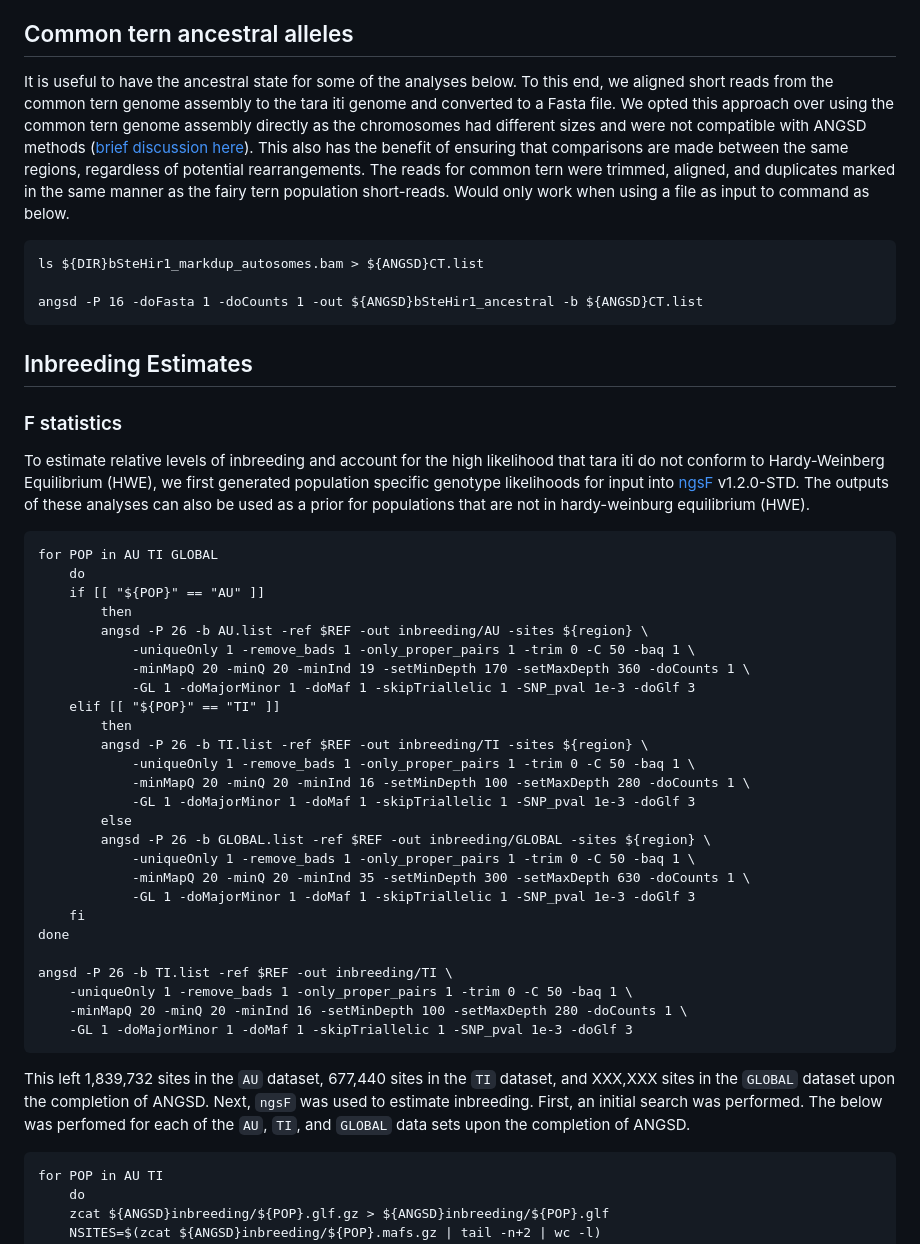
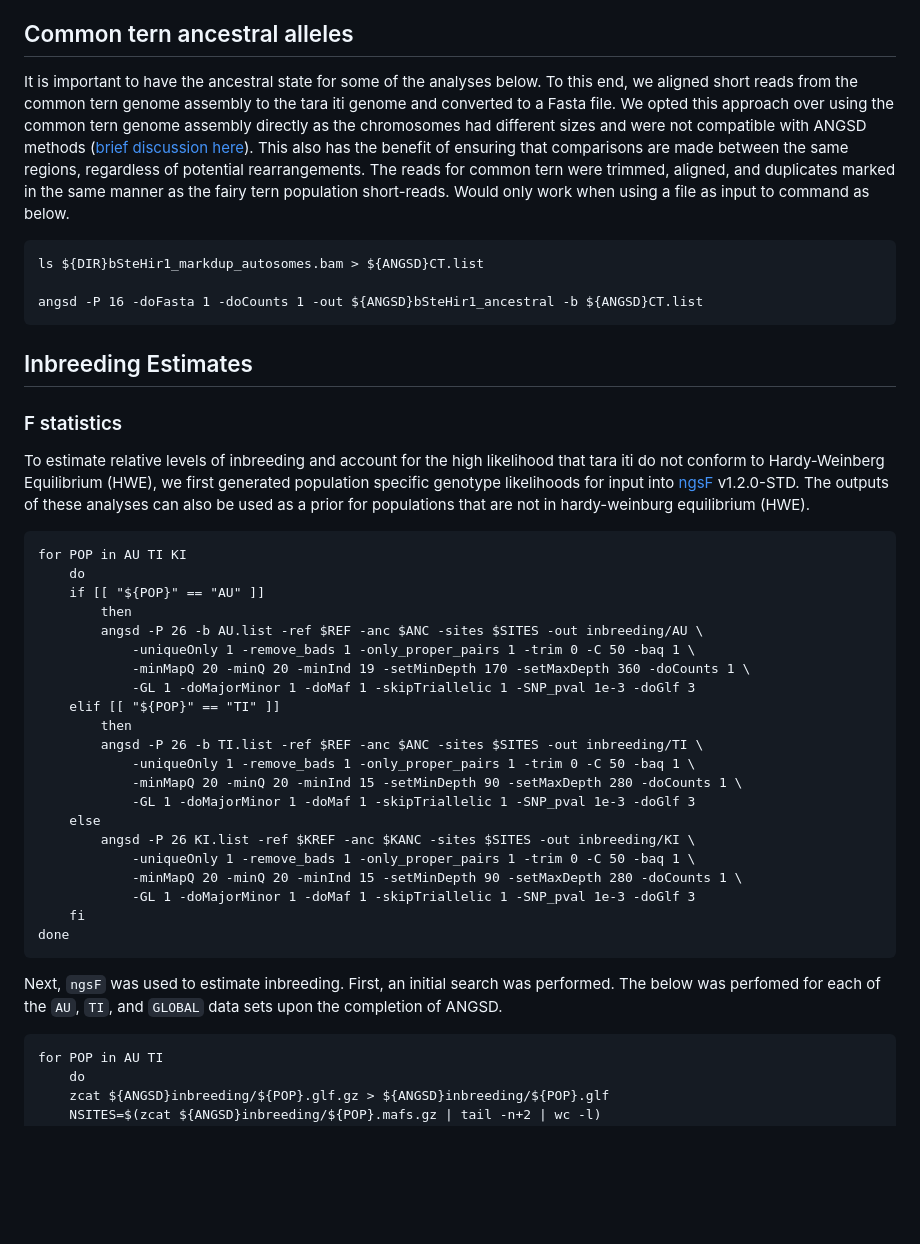
Before and after one commit to janawold1/2026_S_nereis_Cons_Gen, a Markdown page: 02_SNP_PopGen.md, the part around the change printed below. Rendered like a GitHub page; blank space fills up the shorter version.

Commit message:
Updated methods

````diff
--- a/02_SNP_PopGen.md
+++ b/02_SNP_PopGen.md
@@ -83,5 +80,5 @@ We also extracted the autosomoal chromosomes from the common tern assembly, and
 ## Common tern ancestral alleles
-It is useful to have the ancestral state for some of the analyses below. To this end, we aligned short reads from the common tern genome assembly to the tara iti genome and converted to a Fasta file. We opted this approach over using the common tern genome assembly directly as the chromosomes had different sizes and were not compatible with ANGSD methods ([brief discussion here](https://www.biostars.org/p/298013/)). This also has the benefit of ensuring that comparisons are made between the same regions, regardless of potential rearrangements. The reads for common tern were trimmed, aligned, and duplicates marked in the same manner as the fairy tern population short-reads. Would only work when using a file as input to command as below.
+It is important to have the ancestral state for some of the analyses below. To this end, we aligned short reads from the common tern genome assembly to the tara iti genome and converted to a Fasta file. We opted this approach over using the common tern genome assembly directly as the chromosomes had different sizes and were not compatible with ANGSD methods ([brief discussion here](https://www.biostars.org/p/298013/)). This also has the benefit of ensuring that comparisons are made between the same regions, regardless of potential rearrangements. The reads for common tern were trimmed, aligned, and duplicates marked in the same manner as the fairy tern population short-reads. Would only work when using a file as input to command as below.
 ```
 ls ${DIR}bSteHir1_markdup_autosomes.bam > ${ANGSD}CT.list
 
@@ -91,34 +88,29 @@ angsd -P 16 -doFasta 1 -doCounts 1 -out ${ANGSD}bSteHir1_ancestral -b ${ANGSD}CT
 ### F statistics
 To estimate relative levels of inbreeding and account for the high likelihood that tara iti do not conform to Hardy-Weinberg Equilibrium (HWE), we first generated population specific genotype likelihoods for input into [ngsF](https://github.com/mfumagalli/ngsTools) v1.2.0-STD. The outputs of these analyses can also be used as a prior for populations that are not in hardy-weinburg equilibrium (HWE).
 ```
-for POP in AU TI GLOBAL
+for POP in AU TI KI
     do
     if [[ "${POP}" == "AU" ]]
         then
-        angsd -P 26 -b AU.list -ref $REF -out inbreeding/AU -sites ${region} \
+        angsd -P 26 -b AU.list -ref $REF -anc $ANC -sites $SITES -out inbreeding/AU \
             -uniqueOnly 1 -remove_bads 1 -only_proper_pairs 1 -trim 0 -C 50 -baq 1 \
             -minMapQ 20 -minQ 20 -minInd 19 -setMinDepth 170 -setMaxDepth 360 -doCounts 1 \
             -GL 1 -doMajorMinor 1 -doMaf 1 -skipTriallelic 1 -SNP_pval 1e-3 -doGlf 3
     elif [[ "${POP}" == "TI" ]]
         then
-        angsd -P 26 -b TI.list -ref $REF -out inbreeding/TI -sites ${region} \
+        angsd -P 26 -b TI.list -ref $REF -anc $ANC -sites $SITES -out inbreeding/TI \
             -uniqueOnly 1 -remove_bads 1 -only_proper_pairs 1 -trim 0 -C 50 -baq 1 \
-            -minMapQ 20 -minQ 20 -minInd 16 -setMinDepth 100 -setMaxDepth 280 -doCounts 1 \
+            -minMapQ 20 -minQ 20 -minInd 15 -setMinDepth 90 -setMaxDepth 280 -doCounts 1 \
             -GL 1 -doMajorMinor 1 -doMaf 1 -skipTriallelic 1 -SNP_pval 1e-3 -doGlf 3
-        else
-        angsd -P 26 -b GLOBAL.list -ref $REF -out inbreeding/GLOBAL -sites ${region} \
+    else
+        angsd -P 26 KI.list -ref $KREF -anc $KANC -sites $SITES -out inbreeding/KI \
             -uniqueOnly 1 -remove_bads 1 -only_proper_pairs 1 -trim 0 -C 50 -baq 1 \
-            -minMapQ 20 -minQ 20 -minInd 35 -setMinDepth 300 -setMaxDepth 630 -doCounts 1 \
+            -minMapQ 20 -minQ 20 -minInd 15 -setMinDepth 90 -setMaxDepth 280 -doCounts 1 \
             -GL 1 -doMajorMinor 1 -doMaf 1 -skipTriallelic 1 -SNP_pval 1e-3 -doGlf 3
     fi
 done
-
-angsd -P 26 -b TI.list -ref $REF -out inbreeding/TI \
-    -uniqueOnly 1 -remove_bads 1 -only_proper_pairs 1 -trim 0 -C 50 -baq 1 \
-    -minMapQ 20 -minQ 20 -minInd 16 -setMinDepth 100 -setMaxDepth 280 -doCounts 1 \
-    -GL 1 -doMajorMinor 1 -doMaf 1 -skipTriallelic 1 -SNP_pval 1e-3 -doGlf 3
 ```
-This left 1,839,732 sites in the `AU` dataset, 677,440 sites in the `TI` dataset, and XXX,XXX sites in the `GLOBAL` dataset upon the completion of ANGSD. Next, `ngsF` was used to estimate inbreeding. First, an initial search was performed. The below was perfomed for each of the `AU`, `TI`, and `GLOBAL` data sets upon the completion of ANGSD.
+Next, `ngsF` was used to estimate inbreeding. First, an initial search was performed. The below was perfomed for each of the `AU`, `TI`, and `GLOBAL` data sets upon the completion of ANGSD.
 ```
 for POP in AU TI
     do
````
Also changed, not shown: other parts of 02_SNP_PopGen.md (+94 -69 lines), 05_SV_discovery_and_PopGen.md (+6 -6 lines).
